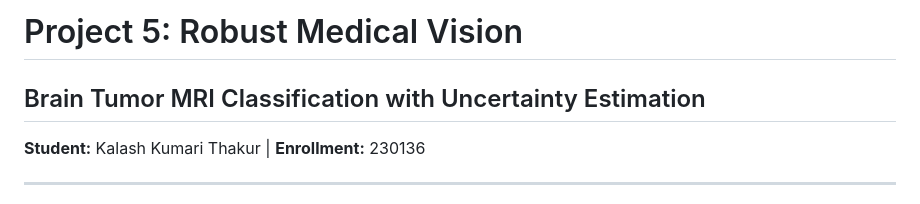
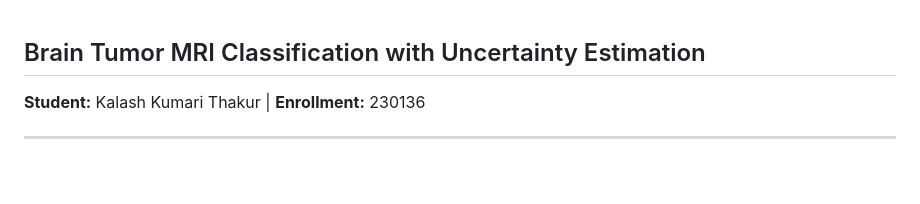
Before and after one commit to Kkt04/Robust-Medical-Vision, a Markdown page: README.md, the part around the change. Drawn GitHub-style; blank space fills up the shorter version.

```diff
--- a/README.md
+++ b/README.md
@@ -1,5 +1,3 @@
-
-# Project 5: Robust Medical Vision
 ## Brain Tumor MRI Classification with Uncertainty Estimation
 
 **Student:** Kalash Kumari Thakur | **Enrollment:** 230136
```
